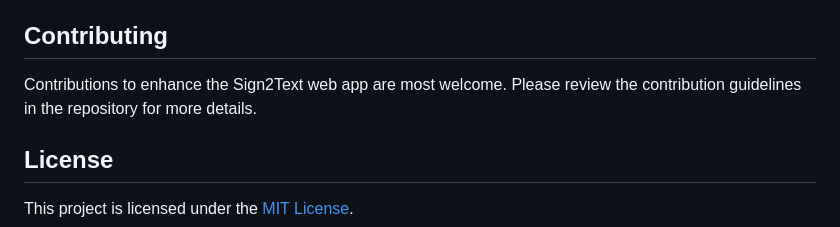
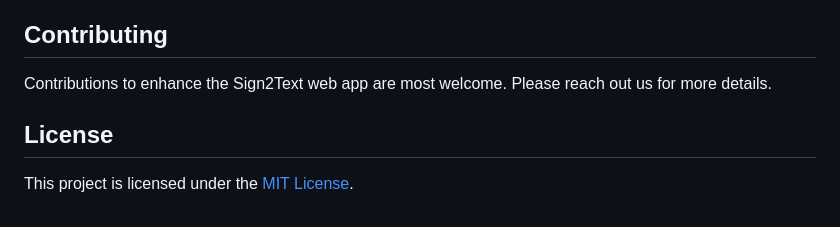
Before and after one commit to sangeethadhanasekar/Sign2Text-webapp, a Markdown page: README.md, the part around the change. GitHub-like rendering.

```diff
--- a/README.md
+++ b/README.md
@@ -58,7 +58,7 @@ Their hard work, passion, and collaborative efforts have been crucial in bringin
 
 ## Contributing
 
-Contributions to enhance the Sign2Text web app are most welcome. Please review the contribution guidelines in the repository for more details.
+Contributions to enhance the Sign2Text web app are most welcome. Please reach out us for more details.
 
 ## License
 
```
